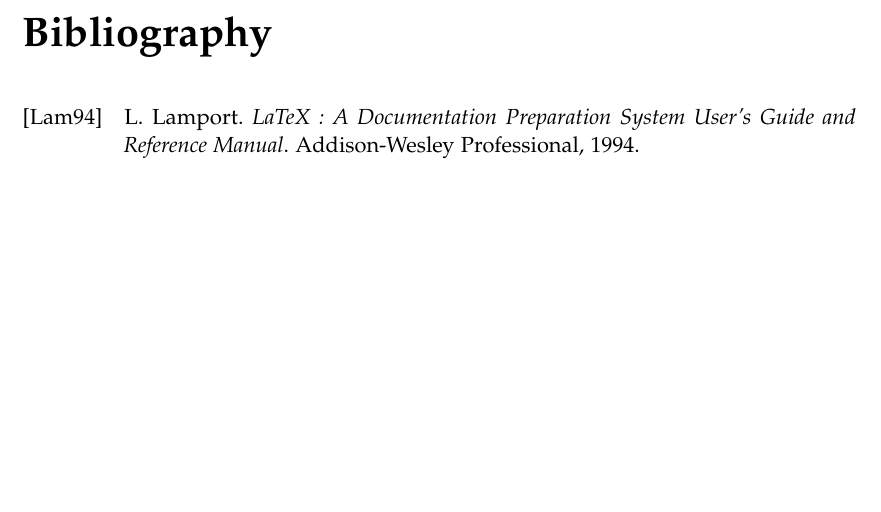
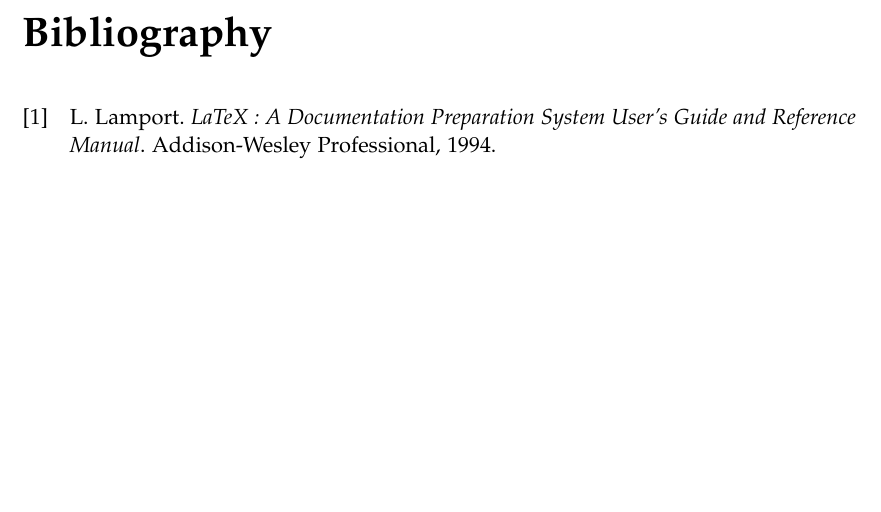
Before and after one commit to denispaluca/msc-thesis, a LaTeX thesis (main.tex, which reads settings.tex): part of page 17 of 17, cut so that both start at the same text. Compiled offline with pdfLaTeX.

Commit message:
Change biblatex style

```diff
--- a/settings.tex
+++ b/settings.tex
@@ -8,7 +8,7 @@
 \usepackage[%
   backend=biber,
   url=false,
-  style=alphabetic,
+  style=numeric,
   maxnames=4,
   minnames=3,
   maxbibnames=99,
```
Lines whose indentation alone changed are shown as unchanged.
